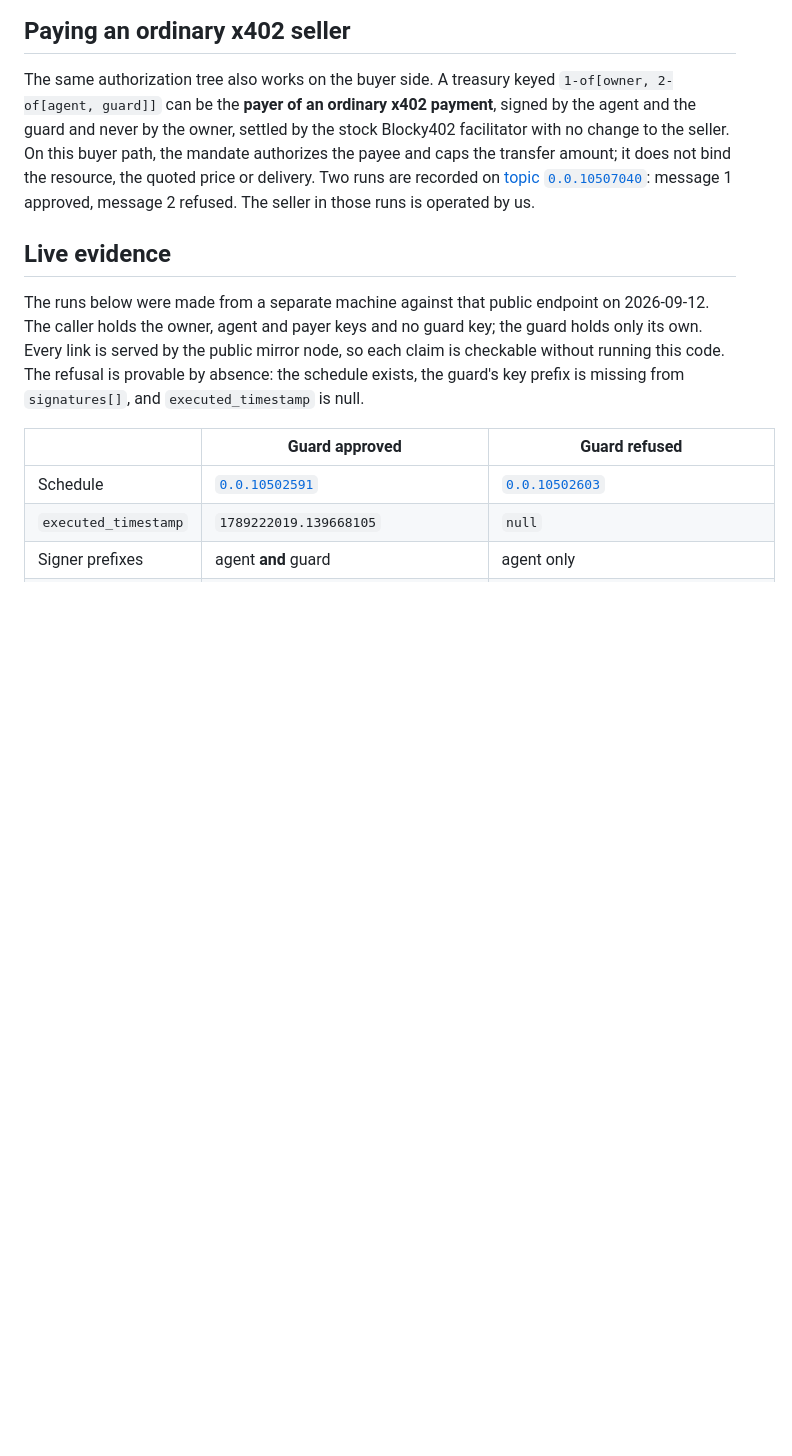
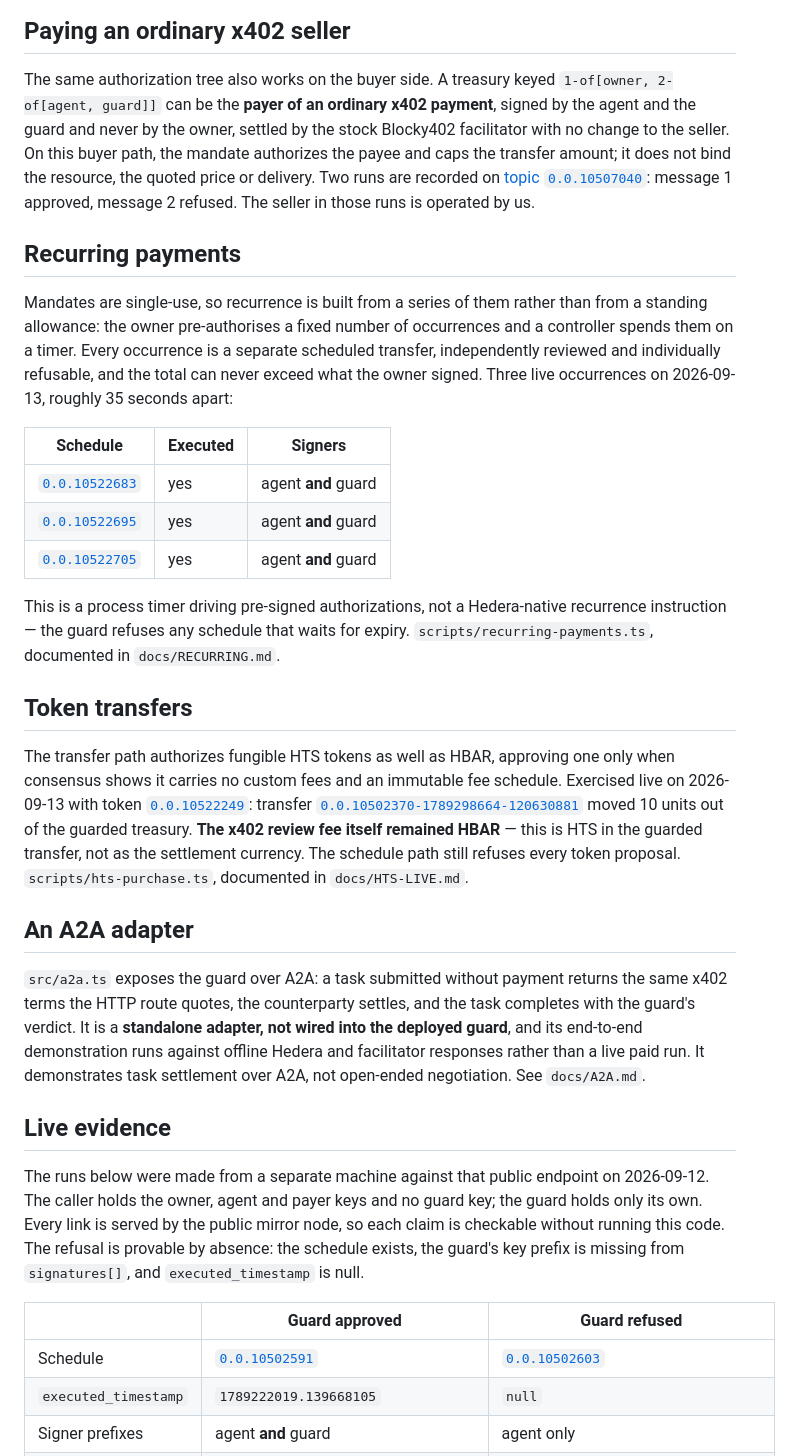
Before and after one commit to Ridwannurudeen/countersign-ethonline2026, a Markdown page: README.md, the part around one of its changes. Rendered like a GitHub page; blank space fills up the shorter version.

Commit message:
Document what the guard now does, and what a review costs
The README covered neither the price nor three capabilities shipped today. The
payment flow is a qualification requirement and the price was stated nowhere, so
give both routes a table: the schedule path is flat because the request carries
only a ScheduleID, and the transfer path is metered on decoded bytes and transfer
adjustments with the whole calculation published in the challenge.

Add recurring payments, token transfers and the A2A adapter, each with its live
evidence and its limits stated in the same breath -- recurrence is a process
timer rather than a Hedera-native instruction, the token run is the guarded
transfer and not the settlement currency, and the A2A adapter is standalone with
an offline demonstration.

```diff
--- a/README.md
+++ b/README.md
@@ -68,6 +68,43 @@ with no change to the seller. On this buyer path, the mandate authorizes the pay
 the transfer amount; it does not bind the resource, the quoted price or delivery. Two runs are recorded on
 [topic `0.0.10507040`](https://testnet.mirrornode.hedera.com/api/v1/topics/0.0.10507040/messages):
 message 1 approved, message 2 refused. The seller in those runs is operated by us.
+
+## Recurring payments
+
+Mandates are single-use, so recurrence is built from a series of them rather than from a standing
+allowance: the owner pre-authorises a fixed number of occurrences and a controller spends them on
+a timer. Every occurrence is a separate scheduled transfer, independently reviewed and individually
+refusable, and the total can never exceed what the owner signed. Three live occurrences on
+2026-09-13, roughly 35 seconds apart:
+
+| Schedule | Executed | Signers |
+| --- | --- | --- |
+| [`0.0.10522683`](https://testnet.mirrornode.hedera.com/api/v1/schedules/0.0.10522683) | yes | agent **and** guard |
+| [`0.0.10522695`](https://testnet.mirrornode.hedera.com/api/v1/schedules/0.0.10522695) | yes | agent **and** guard |
+| [`0.0.10522705`](https://testnet.mirrornode.hedera.com/api/v1/schedules/0.0.10522705) | yes | agent **and** guard |
+
+This is a process timer driving pre-signed authorizations, not a Hedera-native recurrence
+instruction — the guard refuses any schedule that waits for expiry. `scripts/recurring-payments.ts`,
+documented in `docs/RECURRING.md`.
+
+## Token transfers
+
+The transfer path authorizes fungible HTS tokens as well as HBAR, approving one only when consensus
+shows it carries no custom fees and an immutable fee schedule. Exercised live on 2026-09-13 with
+token [`0.0.10522249`](https://testnet.mirrornode.hedera.com/api/v1/tokens/0.0.10522249): transfer
+[`0.0.10502370-1789298664-120630881`](https://testnet.mirrornode.hedera.com/api/v1/transactions/0.0.10502370-1789298664-120630881)
+moved 10 units out of the guarded treasury. **The x402 review fee itself remained HBAR** — this is
+HTS in the guarded transfer, not as the settlement currency. The schedule path still refuses every
+token proposal. `scripts/hts-purchase.ts`, documented in `docs/HTS-LIVE.md`.
+
+## An A2A adapter
+
+`src/a2a.ts` exposes the guard over A2A: a task submitted without payment returns the same x402
+terms the HTTP route quotes, the counterparty settles, and the task completes with the guard's
+verdict. It is a **standalone adapter, not wired into the deployed guard**, and its end-to-end
+demonstration runs against offline Hedera and facilitator responses rather than a live paid run.
+It demonstrates task settlement over A2A, not open-ended negotiation. See `docs/A2A.md`.
+
 
 ## Live evidence
 
```
Also changed, not shown: other parts of README.md (+16 -0 lines).
